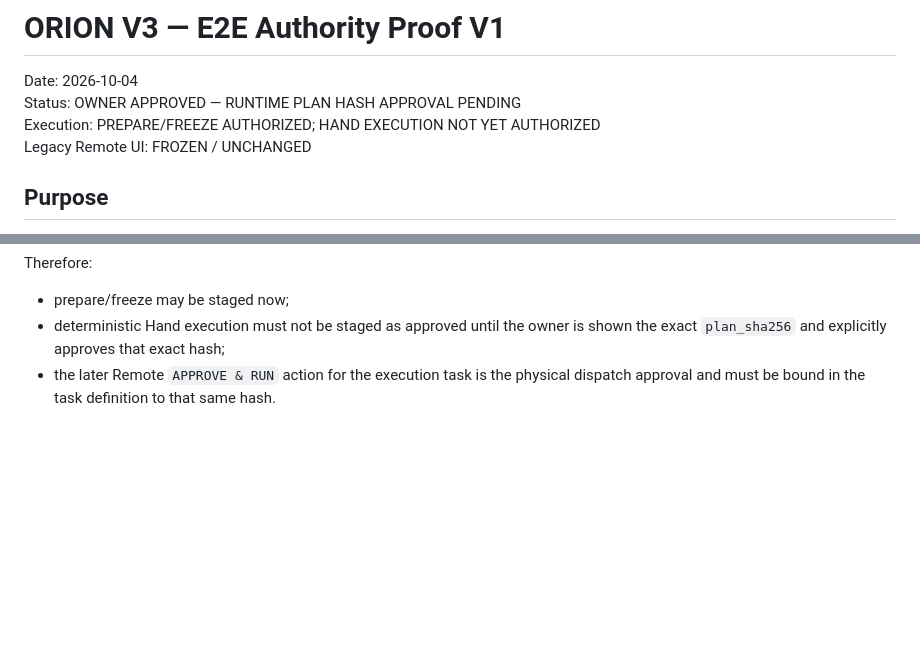
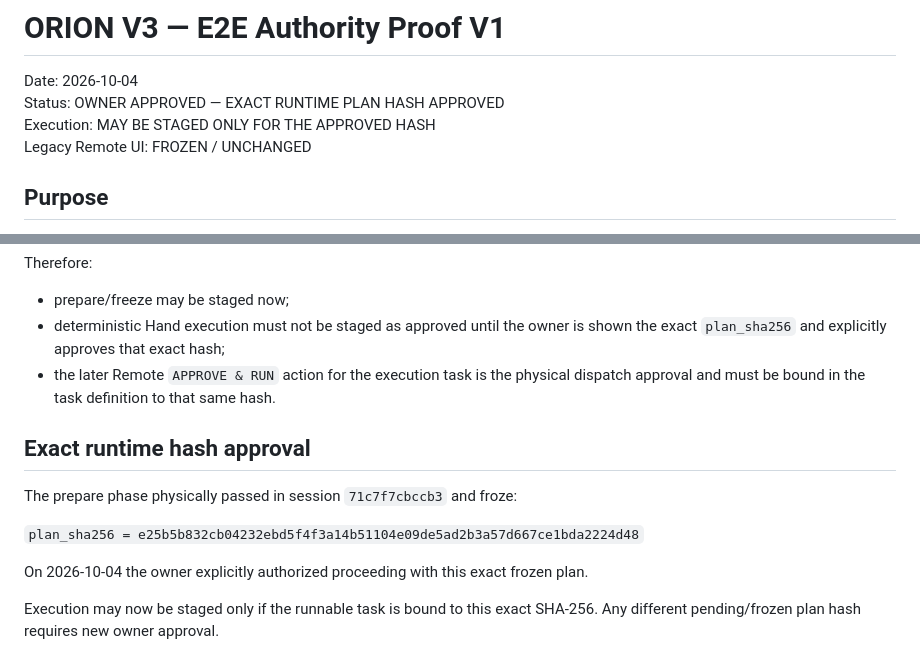
Before and after one commit to Sadusor/ORION-V3, a Markdown page: docs/contracts/E2E_AUTHORITY_PROOF_V1.md, 2 parts joined by grey strips. GitHub-like rendering; blank space fills up the shorter version.

Commit message:
contract: record owner approval of frozen V1 plan hash

```diff
--- a/docs/contracts/E2E_AUTHORITY_PROOF_V1.md
+++ b/docs/contracts/E2E_AUTHORITY_PROOF_V1.md
@@ -1,8 +1,8 @@
 # ORION V3 — E2E Authority Proof V1
 
 Date: 2026-10-04
-Status: OWNER APPROVED — RUNTIME PLAN HASH APPROVAL PENDING
-Execution: PREPARE/FREEZE AUTHORIZED; HAND EXECUTION NOT YET AUTHORIZED
+Status: OWNER APPROVED — EXACT RUNTIME PLAN HASH APPROVED
+Execution: MAY BE STAGED ONLY FOR THE APPROVED HASH
 Legacy Remote UI: FROZEN / UNCHANGED
 
 ## Purpose
@@ -283,3 +283,14 @@ Therefore:
 - prepare/freeze may be staged now;
 - deterministic Hand execution must not be staged as approved until the owner is shown the exact `plan_sha256` and explicitly approves that exact hash;
 - the later Remote `APPROVE & RUN` action for the execution task is the physical dispatch approval and must be bound in the task definition to that same hash.
+
+
+## Exact runtime hash approval
+
+The prepare phase physically passed in session `71c7f7cbccb3` and froze:
+
+`plan_sha256 = e25b5b832cb04232ebd5f4f3a14b51104e09de5ad2b3a57d667ce1bda2224d48`
+
+On 2026-10-04 the owner explicitly authorized proceeding with this exact frozen plan.
+
+Execution may now be staged only if the runnable task is bound to this exact SHA-256. Any different pending/frozen plan hash requires new owner approval.
```
